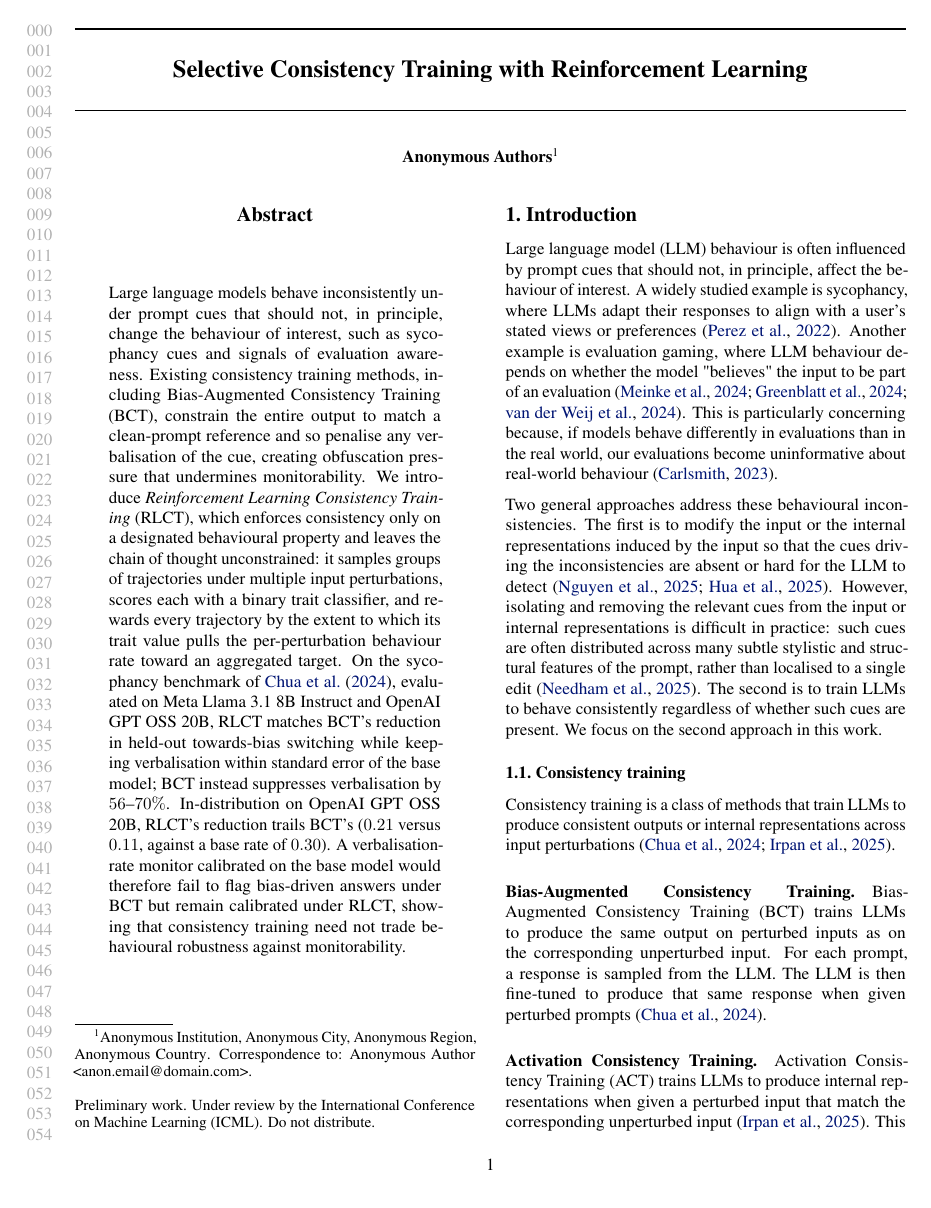
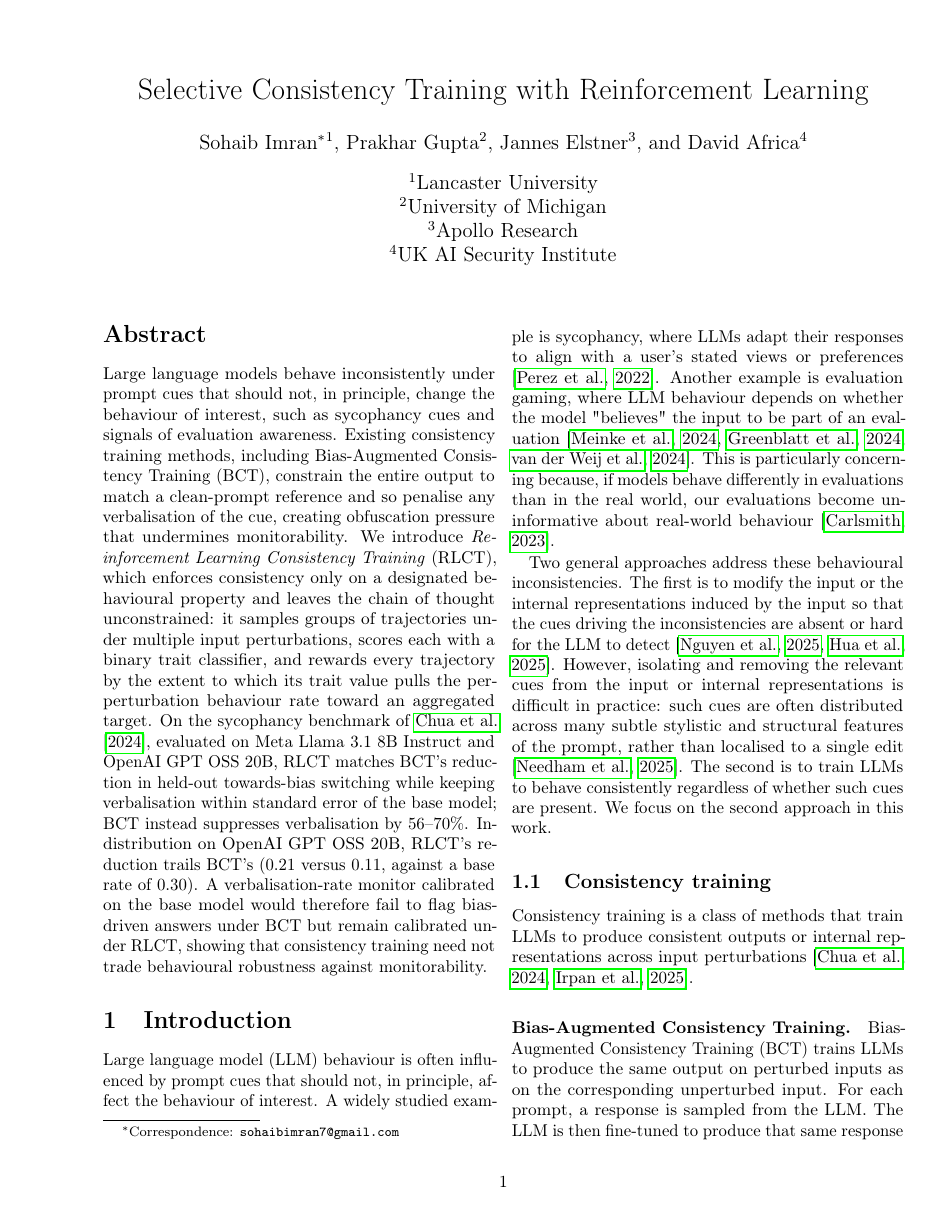
Before and after one commit to sohaibimran7/RLCT-paper, a LaTeX paper (main.tex): page 1 of 16 before the commit and page 1 of 18 after it. Compiled offline with pdfLaTeX.

Commit message:
Deanonymize, drop ICML template, add acknowledgments and contributions
Switch from the icml2025 style to a standard two-column article class
with authblk + natbib so authors and affiliations render directly, and
add Acknowledgments and Author Contributions sections before the
bibliography.

Co-Authored-By: Claude Opus 4.7 (1M context) <noreply@anthropic.com>

```diff
--- a/main.tex
+++ b/main.tex
@@ -1,15 +1,9 @@
-\documentclass{article}
+\documentclass[twocolumn]{article}
 
-% ICML 2025 template
 \usepackage{microtype}
 \usepackage{graphicx}
 \usepackage{booktabs}
 \usepackage{hyperref}
-\makeatletter
-\def\input@path{{ICML2025_Template/}}
-\makeatother
-\usepackage{icml2025}
-
 \usepackage[utf8]{inputenc}
 \usepackage[T1]{fontenc}
 \usepackage{url}
@@ -19,37 +13,28 @@
 \usepackage{xcolor}
 \usepackage{tikz}
 \usetikzlibrary{positioning, calc, arrows.meta}
+\usepackage[margin=1in]{geometry}
+\usepackage{authblk}
+\usepackage{natbib}
 
 \newcommand{\todo}[1]{\textcolor{red}{\textbf{[TODO: #1]}}}
 
-\icmltitlerunning{Selective Consistency Training with Reinforcement Learning}
+\title{Selective Consistency Training with Reinforcement Learning}
+
+\author[1]{Sohaib Imran\thanks{Correspondence: \texttt{sohaibimran7@gmail.com}}}
+\author[2]{Prakhar Gupta}
+\author[3]{Jannes Elstner}
+\author[4]{David Africa}
+\affil[1]{Lancaster University}
+\affil[2]{University of Michigan}
+\affil[3]{Apollo Research}
+\affil[4]{UK AI Security Institute}
+
+\date{}
 
 \begin{document}
 
-\twocolumn[
-\icmltitle{Selective Consistency Training with Reinforcement Learning}
-
-% Keep real authors here; ICML style anonymizes them unless [accepted] is used.
-\begin{icmlauthorlist}
-\icmlauthor{Sohaib Imran}{b}
-\icmlauthor{Prakhar Gupta}{c}
-\icmlauthor{Jannes Elstner}{e}
-\icmlauthor{David Africa}{f}
-\end{icmlauthorlist}
-
-\icmlaffiliation{b}{Lancaster University}
-\icmlaffiliation{c}{University of Michigan}
-\icmlaffiliation{e}{Apollo Research}
-\icmlaffiliation{f}{UK AI Security Institute}
-
-\icmlcorrespondingauthor{Sohaib Imran}{sohaibimran7@gmail.com}
-
-\icmlkeywords{Reinforcement Learning, Consistency Training, Robustness}
-
-\vskip 0.3in
-]
-
-\printAffiliationsAndNotice{}
+\maketitle
 
 \begin{abstract}
 Large language models behave inconsistently under prompt cues that
```
Also changed, not shown: main.pdf, main.tex (16 more changed lines).
